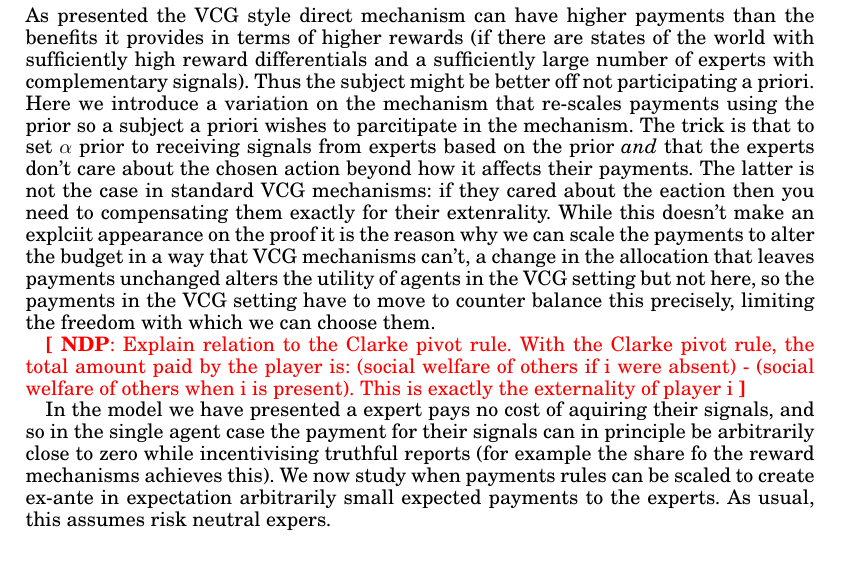
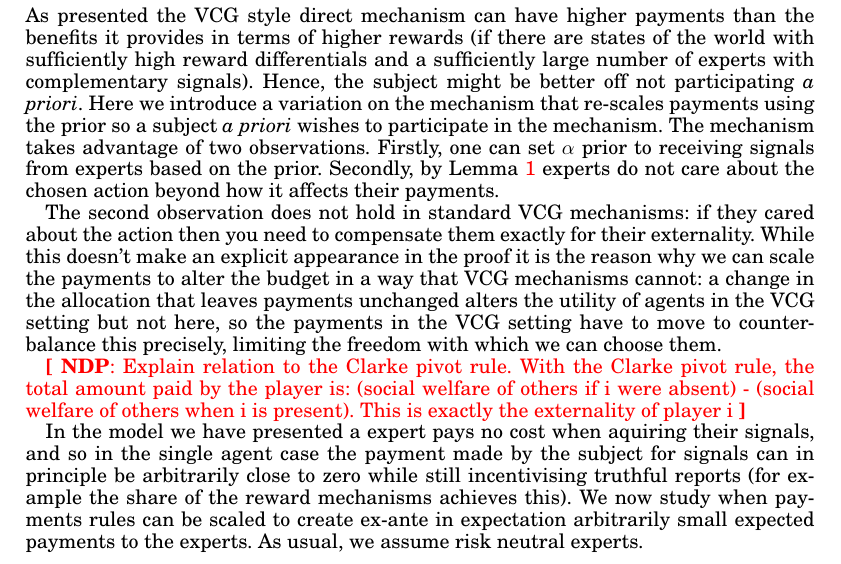
Before and after one commit to nikete/Decision-Advice-Good-Incentives-Freedom, a LaTeX paper (main.tex, which reads market.tex): part of page 5 of 12, cut so that both start at the same text. Compiled offline with pdfLaTeX.

Commit message:
rational

```diff
--- a/market.tex
+++ b/market.tex
@@ -184,12 +184,14 @@ Payments can be more than the improvement in the reward the mechanism creates.
 
 \section{Scaling Payments and Rational Entry}
 
-As presented the VCG style direct mechanism can have higher payments than the benefits it provides in terms of higher rewards (if there are states of the world with sufficiently high reward differentials and a sufficiently large number of experts with complementary signals). Thus the subject might be better off not participating a priori. Here we introduce a variation on the mechanism that re-scales payments using the prior so a subject a priori wishes to parcitipate in the mechanism. The trick is that to set $\alpha$ prior to receiving signals from experts based on the prior \emph{and} that the experts don't care about the chosen action beyond how it affects their payments. The latter is not the case in standard VCG mechanisms: if they cared about the eaction then you need to compensating them exactly for their extenrality. While this doesn't make an explciit appearance on the proof it is the reason why we can scale the payments to alter the budget in a way that VCG mechanisms can't, a change in the allocation that leaves payments unchanged alters the utility of agents in the VCG setting but not here, so the payments in the VCG setting have to move to counter balance this precisely, limiting the freedom with which we can choose them.
+As presented the VCG style direct mechanism can have higher payments than the benefits it provides in terms of higher rewards (if there are states of the world with sufficiently high reward differentials and a sufficiently large number of experts with complementary signals). Hence, the subject might be better off not participating \emph{a priori}. Here we introduce a variation on the mechanism that re-scales payments using the prior so a subject \emph{a priori} wishes to participate in the mechanism. The mechanism takes advantage of two observations. Firstly, one can set $\alpha$ prior to receiving signals from experts based on the prior. Secondly, by Lemma~\ref{lem:affect} experts do not care about the chosen action beyond how it affects their payments.
+
+The second observation does not hold in standard VCG mechanisms: if they cared about the action then you need to compensate them exactly for their externality. While this doesn't make an explicit appearance in the proof it is the reason why we can scale the payments to alter the budget in a way that VCG mechanisms cannot: a change in the allocation that leaves payments unchanged alters the utility of agents in the VCG setting but not here, so the payments in the VCG setting have to move to counter-balance this precisely, limiting the freedom with which we can choose them.
 
 \NDP{Explain relation to the  Clarke pivot rule. With the Clarke pivot rule, the total amount paid by the player is: (social welfare of others if i were absent) - (social welfare of others when i is present).
 This is exactly the externality of player  i}
 
-In the model we have presented a expert pays no cost of aquiring their signals, and so in the single agent case the payment for their signals can in principle be arbitrarily close to zero while incentivising truthful reports (for example the share fo the reward mechanisms achieves this). We now study when payments rules can be scaled to create ex-ante in expectation arbitrarily small expected payments to the experts. As usual, this assumes risk neutral expers.
+In the model we have presented a expert pays no cost when aquiring their signals, and so in the single agent case the payment made by the subject for signals can in principle be arbitrarily close to zero while still incentivising truthful reports (for example the share of the reward mechanisms achieves this). We now study when payments rules can be scaled to create ex-ante in expectation arbitrarily small expected payments to the experts. As usual, we assume risk neutral experts.
 
 
 
```
